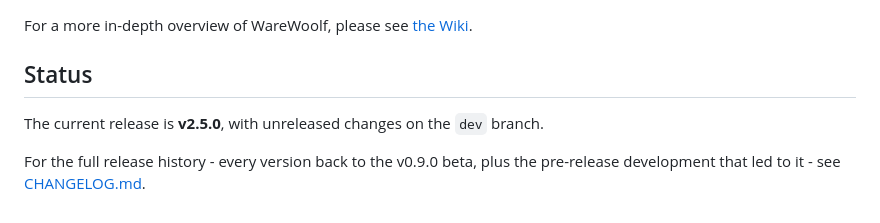
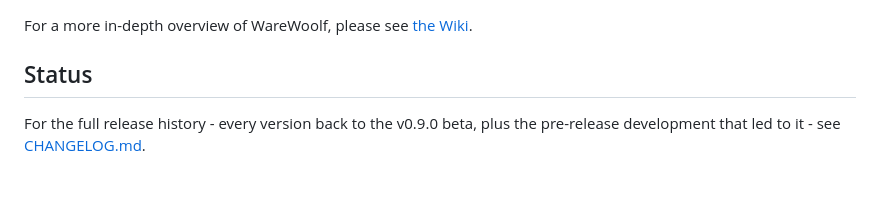
Before and after one commit to brsloan/warewoolf, a Markdown page: README.md, the part around the change. Rendered like a GitHub page; blank space fills up the shorter version.

Commit message:
remove outdated version reference in status section

```diff
--- a/README.md
+++ b/README.md
@@ -84,6 +84,4 @@ For a more in-depth overview of WareWoolf, please see [the Wiki](https://github.
 
 ## Status
 
-The current release is **v2.5.0**, with unreleased changes on the `dev` branch.
-
 For the full release history - every version back to the v0.9.0 beta, plus the pre-release development that led to it - see [CHANGELOG.md](CHANGELOG.md).
```
